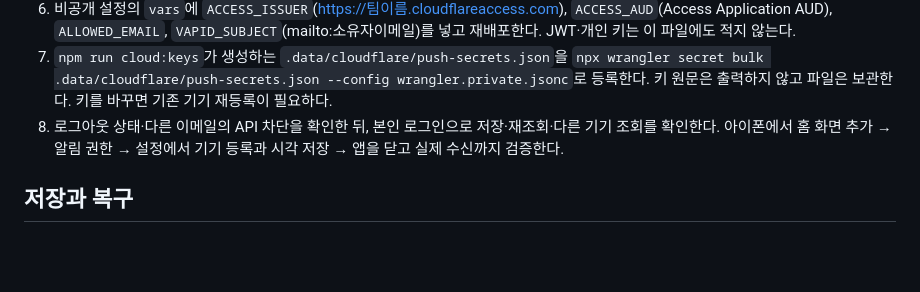
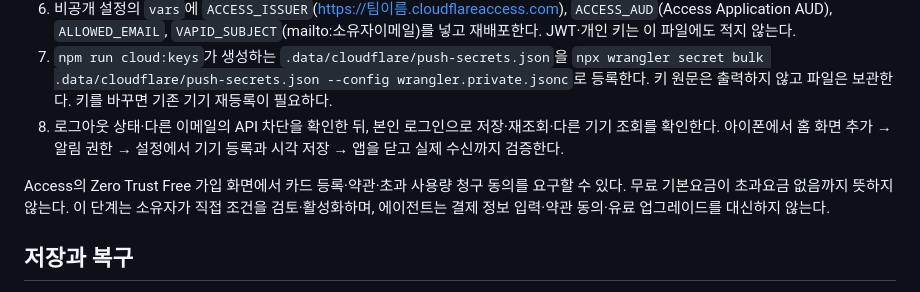
Before and after one commit to kjmin9789/bomi, a Markdown page: cloud/README.md, the part around the change. GitHub-like rendering; blank space fills up the shorter version.

Commit message:
Access 무료 가입의 사용자 확인 조건 명시

```diff
--- a/cloud/README.md
+++ b/cloud/README.md
@@ -17,6 +17,8 @@ Node.js 22 이상에서 `npm ci`, `npm test`, `npm run cloud:check`를 실행한
 7. `npm run cloud:keys`가 생성하는 `.data/cloudflare/push-secrets.json`을 `npx wrangler secret bulk .data/cloudflare/push-secrets.json --config wrangler.private.jsonc`로 등록한다. 키 원문은 출력하지 않고 파일은 보관한다. 키를 바꾸면 기존 기기 재등록이 필요하다.
 8. 로그아웃 상태·다른 이메일의 API 차단을 확인한 뒤, 본인 로그인으로 저장·재조회·다른 기기 조회를 확인한다. 아이폰에서 홈 화면 추가 → 알림 권한 → 설정에서 기기 등록과 시각 저장 → 앱을 닫고 실제 수신까지 검증한다.
 
+Access의 Zero Trust Free 가입 화면에서 카드 등록·약관·초과 사용량 청구 동의를 요구할 수 있다. 무료 기본요금이 초과요금 없음까지 뜻하지 않는다. 이 단계는 소유자가 직접 조건을 검토·활성화하며, 에이전트는 결제 정보 입력·약관 동의·유료 업그레이드를 대신하지 않는다.
+
 ## 저장과 복구
 
 - 클라우드 저장 전에 브라우저에 이전 상태와 이번 입력을 보존한다. 서버 성공 응답 전에는 꽃이나 완료를 확정하지 않는다.
```
